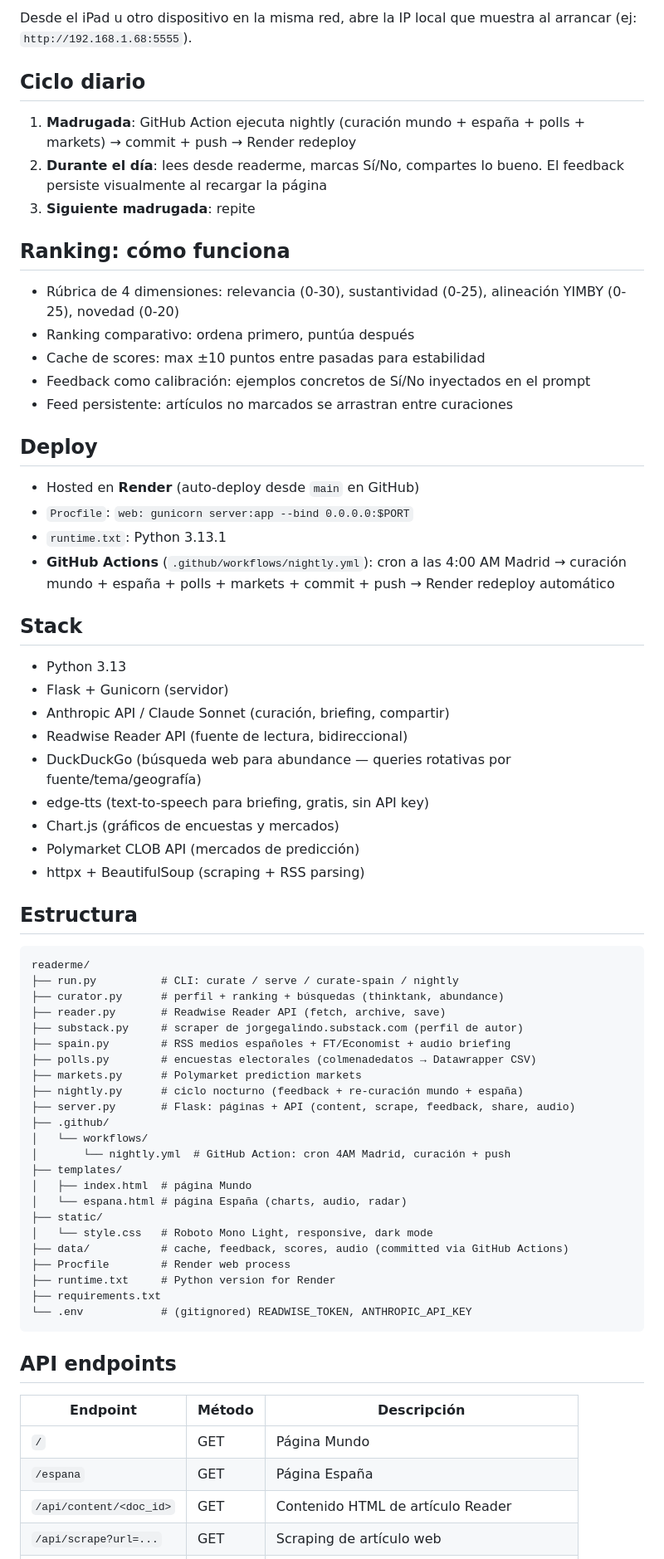
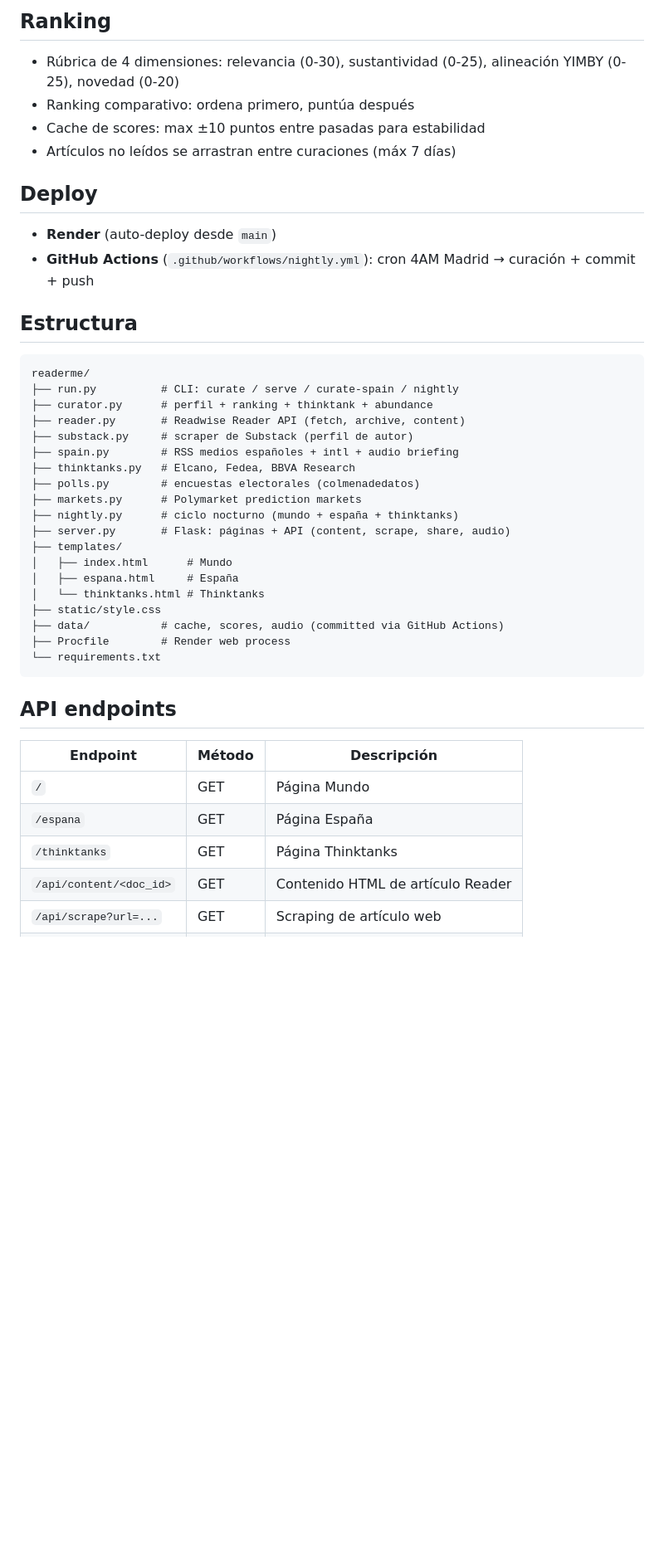
Before and after one commit to JorgeGalindo/readerme, a Markdown page: README.md, the part around one of its changes. Shown at 83% size. Rendered like a GitHub page; blank space fills up the shorter version.

Commit message:
update README: three tabs, no feedback, current architecture
Co-Authored-By: Claude Opus 4.6 (1M context) <noreply@anthropic.com>

````diff
--- a/README.md
+++ b/README.md
@@ -76,66 +78,39 @@ ANTHROPIC_API_KEY=tu_api_key_de_anthropic
 ```
 
-Desde el iPad u otro dispositivo en la misma red, abre la IP local que muestra al arrancar (ej: `http://192.168.1.68:5555`).
-
-## Ciclo diario
-
-1. **Madrugada**: GitHub Action ejecuta nightly (curación mundo + españa + polls + markets) → commit + push → Render redeploy
-2. **Durante el día**: lees desde readerme, marcas Sí/No, compartes lo bueno. El feedback persiste visualmente al recargar la página
-3. **Siguiente madrugada**: repite
-
-## Ranking: cómo funciona
+## Ranking
 
 - Rúbrica de 4 dimensiones: relevancia (0-30), sustantividad (0-25), alineación YIMBY (0-25), novedad (0-20)
 - Ranking comparativo: ordena primero, puntúa después
 - Cache de scores: max ±10 puntos entre pasadas para estabilidad
-- Feedback como calibración: ejemplos concretos de Sí/No inyectados en el prompt
-- Feed persistente: artículos no marcados se arrastran entre curaciones
+- Artículos no leídos se arrastran entre curaciones (máx 7 días)
 
 ## Deploy
 
-- Hosted en **Render** (auto-deploy desde `main` en GitHub)
-- `Procfile`: `web: gunicorn server:app --bind 0.0.0.0:$PORT`
-- `runtime.txt`: Python 3.13.1
-- **GitHub Actions** (`.github/workflows/nightly.yml`): cron a las 4:00 AM Madrid → curación mundo + españa + polls + markets + commit + push → Render redeploy automático
-
-## Stack
-
-- Python 3.13
-- Flask + Gunicorn (servidor)
-- Anthropic API / Claude Sonnet (curación, briefing, compartir)
-- Readwise Reader API (fuente de lectura, bidireccional)
-- DuckDuckGo (búsqueda web para abundance — queries rotativas por fuente/tema/geografía)
-- edge-tts (text-to-speech para briefing, gratis, sin API key)
-- Chart.js (gráficos de encuestas y mercados)
-- Polymarket CLOB API (mercados de predicción)
-- httpx + BeautifulSoup (scraping + RSS parsing)
+- **Render** (auto-deploy desde `main`)
+- **GitHub Actions** (`.github/workflows/nightly.yml`): cron 4AM Madrid → curación + commit + push
 
 ## Estructura
 
 ```
 readerme/
 ├── run.py          # CLI: curate / serve / curate-spain / nightly
-├── curator.py      # perfil + ranking + búsquedas (thinktank, abundance)
-├── reader.py       # Readwise Reader API (fetch, archive, save)
-├── substack.py     # scraper de jorgegalindo.substack.com (perfil de autor)
-├── spain.py        # RSS medios españoles + FT/Economist + audio briefing
-├── polls.py        # encuestas electorales (colmenadedatos → Datawrapper CSV)
+├── curator.py      # perfil + ranking + thinktank + abundance
+├── reader.py       # Readwise Reader API (fetch, archive, content)
+├── substack.py     # scraper de Substack (perfil de autor)
+├── spain.py        # RSS medios españoles + intl + audio briefing
+├── thinktanks.py   # Elcano, Fedea, BBVA Research
+├── polls.py        # encuestas electorales (colmenadedatos)
 ├── markets.py      # Polymarket prediction markets
-├── nightly.py      # ciclo nocturno (feedback + re-curación mundo + españa)
-├── server.py       # Flask: páginas + API (content, scrape, feedback, share, audio)
-├── .github/
-│   └── workflows/
-│       └── nightly.yml  # GitHub Action: cron 4AM Madrid, curación + push
+├── nightly.py      # ciclo nocturno (mundo + españa + thinktanks)
+├── server.py       # Flask: páginas + API (content, scrape, share, audio)
 ├── templates/
-│   ├── index.html  # página Mundo
-│   └── espana.html # página España (charts, audio, radar)
-├── static/
-│   └── style.css   # Roboto Mono Light, responsive, dark mode
-├── data/           # cache, feedback, scores, audio (committed via GitHub Actions)
+│   ├── index.html      # Mundo
+│   ├── espana.html     # España
+│   └── thinktanks.html # Thinktanks
+├── static/style.css
+├── data/           # cache, scores, audio (committed via GitHub Actions)
 ├── Procfile        # Render web process
-├── runtime.txt     # Python version for Render
-├── requirements.txt
-└── .env            # (gitignored) READWISE_TOKEN, ANTHROPIC_API_KEY
+└── requirements.txt
 ```
 
 ## API endpoints
@@ -144,5 +119,6 @@ readerme/
 |----------|--------|-------------|
 | `/` | GET | Página Mundo |
 | `/espana` | GET | Página España |
+| `/thinktanks` | GET | Página Thinktanks |
 | `/api/content/<doc_id>` | GET | Contenido HTML de artículo Reader |
 | `/api/scrape?url=...` | GET | Scraping de artículo web |
````
Also changed, not shown: other parts of README.md (+34 -32 lines).
